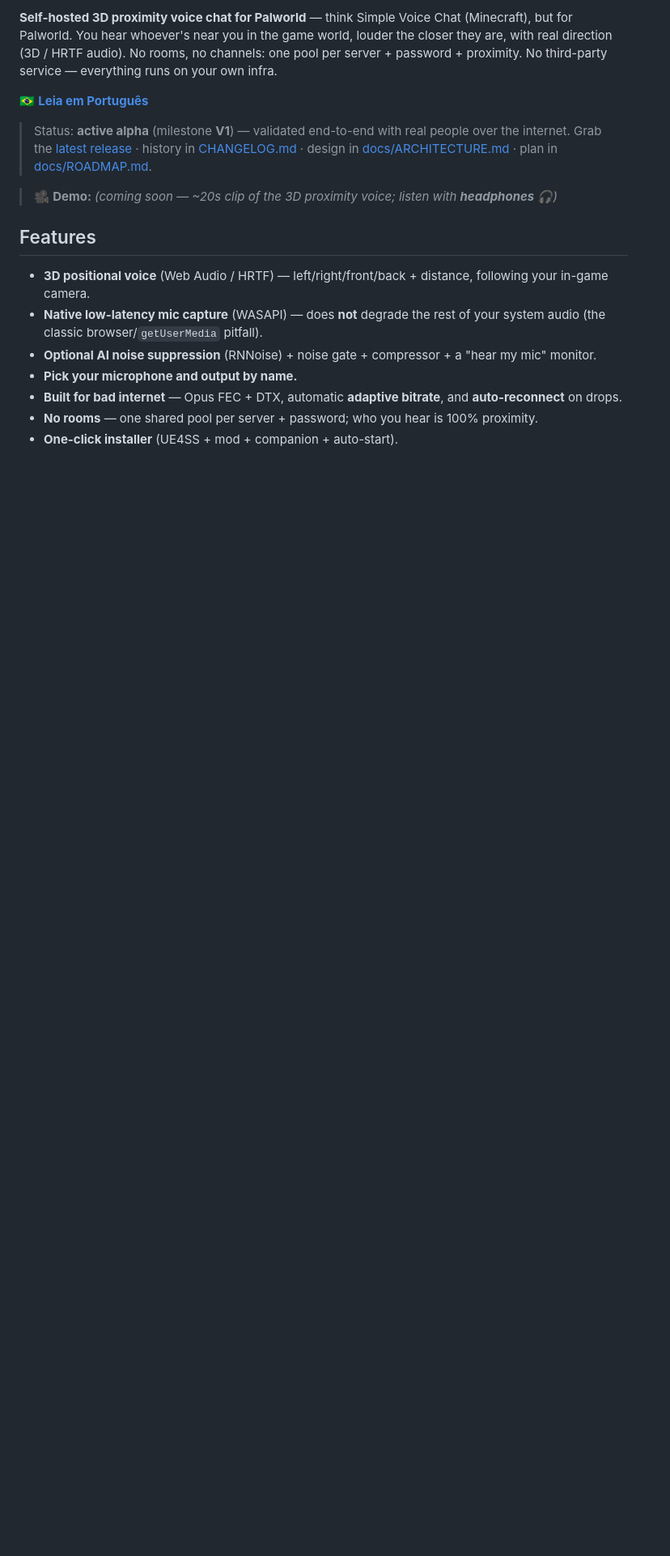
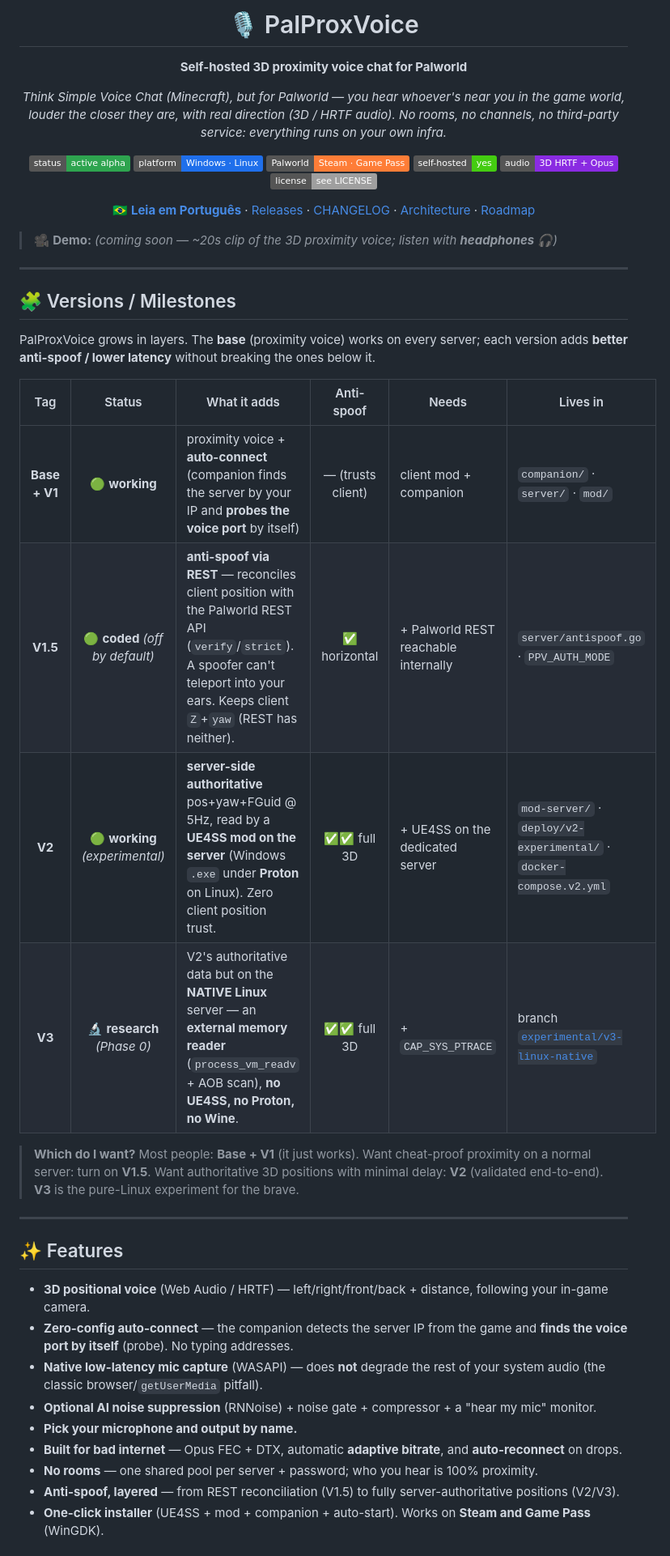
Before and after one commit to fernandoabf/palproxvoice, a Markdown page: README.md, the part around one of its changes. Shown at 81% size. Rendered like a GitHub page; badges without logos; blank space fills up the shorter version.

```diff
--- a/README.md
+++ b/README.md
@@ -2,31 +2,49 @@
 
-**Self-hosted 3D proximity voice chat for Palworld** — think Simple Voice Chat
-(Minecraft), but for Palworld. You hear whoever's near you in the game world,
-louder the closer they are, with real direction (3D / HRTF audio). No rooms, no
-channels: one pool per server + password + proximity. No third-party service —
-everything runs on your own infra.
+# 🎙️ PalProxVoice
 
-🇧🇷 **[Leia em Português](README.pt-BR.md)**
+**Self-hosted 3D proximity voice chat for Palworld**
 
-> Status: **active alpha** (milestone **V1**) — validated end-to-end with real
-> people over the internet. Grab the [latest release](../../releases) · history in
-> [CHANGELOG.md](CHANGELOG.md) · design in [docs/ARCHITECTURE.md](docs/ARCHITECTURE.md)
-> · plan in [docs/ROADMAP.md](docs/ROADMAP.md).
+_Think Simple Voice Chat (Minecraft), but for Palworld — you hear whoever's near you in the game world, louder the closer they are, with real direction (3D / HRTF audio). No rooms, no channels, no third-party service: everything runs on your own infra._
+
+![status](https://img.shields.io/badge/status-active%20alpha-2ea44f)
+![platform](https://img.shields.io/badge/platform-Windows%20%C2%B7%20Linux-1f6feb)
+![game](https://img.shields.io/badge/Palworld-Steam%20%C2%B7%20Game%20Pass-orange)
+![self-hosted](https://img.shields.io/badge/self--hosted-yes-success)
+![voice](https://img.shields.io/badge/audio-3D%20HRTF%20%2B%20Opus-blueviolet)
+![license](https://img.shields.io/badge/license-see%20LICENSE-lightgrey)
+
+🇧🇷 **[Leia em Português](README.pt-BR.md)** · [Releases](../../releases) · [CHANGELOG](CHANGELOG.md) · [Architecture](docs/ARCHITECTURE.md) · [Roadmap](docs/ROADMAP.md)
+
+</div>
 
 > 🎥 **Demo:** _(coming soon — ~20s clip of the 3D proximity voice; listen with **headphones** 🎧)_
-<!-- When you record the clip, save it to docs/demo.gif and uncomment:
-<p align="center">
-  <img src="docs/demo.gif" alt="3D proximity voice in Palworld" width="680">
-</p>
--->
 
-## Features
+---
+
+## 🧩 Versions / Milestones
+
+PalProxVoice grows in layers. The **base** (proximity voice) works on every server; each version adds **better anti-spoof / lower latency** without breaking the ones below it.
+
+| Tag | Status | What it adds | Anti-spoof | Needs | Lives in |
+|:---:|:---:|---|:---:|---|---|
+| **Base + V1** | 🟢 **working** | proximity voice + **auto-connect** (companion finds the server by your IP and **probes the voice port** by itself) | — (trusts client) | client mod + companion | `companion/` · `server/` · `mod/` |
+| **V1.5** | 🟢 **coded** _(off by default)_ | **anti-spoof via REST** — reconciles client position with the Palworld REST API (`verify`/`strict`). A spoofer can't teleport into your ears. Keeps client `Z`+`yaw` (REST has neither). | ✅ horizontal | + Palworld REST reachable internally | `server/antispoof.go` · `PPV_AUTH_MODE` |
+| **V2** | 🟢 **working** _(experimental)_ | **server-side authoritative** pos+yaw+FGuid @ 5Hz, read by a **UE4SS mod on the server** (Windows `.exe` under **Proton** on Linux). Zero client position trust. | ✅✅ full 3D | + UE4SS on the dedicated server | `mod-server/` · `deploy/v2-experimental/` · `docker-compose.v2.yml` |
+| **V3** | 🔬 **research** _(Phase 0)_ | V2's authoritative data but on the **NATIVE Linux** server — an **external memory reader** (`process_vm_readv` + AOB scan), **no UE4SS, no Proton, no Wine**. | ✅✅ full 3D | + `CAP_SYS_PTRACE` | branch [`experimental/v3-linux-native`](../../tree/experimental/v3-linux-native) |
+
+> **Which do I want?** Most people: **Base + V1** (it just works). Want cheat-proof proximity on a normal server: turn on **V1.5**. Want authoritative 3D positions with minimal delay: **V2** (validated end-to-end). **V3** is the pure-Linux experiment for the brave.
+
+---
+
+## ✨ Features
 
 - **3D positional voice** (Web Audio / HRTF) — left/right/front/back + distance, following your in-game camera.
+- **Zero-config auto-connect** — the companion detects the server IP from the game and **finds the voice port by itself** (probe). No typing addresses.
 - **Native low-latency mic capture** (WASAPI) — does **not** degrade the rest of your system audio (the classic browser/`getUserMedia` pitfall).
 - **Optional AI noise suppression** (RNNoise) + noise gate + compressor + a "hear my mic" monitor.
 - **Pick your microphone and output by name.**
 - **Built for bad internet** — Opus FEC + DTX, automatic **adaptive bitrate**, and **auto-reconnect** on drops.
 - **No rooms** — one shared pool per server + password; who you hear is 100% proximity.
-- **One-click installer** (UE4SS + mod + companion + auto-start).
+- **Anti-spoof, layered** — from REST reconciliation (V1.5) to fully server-authoritative positions (V2/V3).
+- **One-click installer** (UE4SS + mod + companion + auto-start). Works on **Steam and Game Pass** (WinGDK).
 
```
Also changed, not shown: other parts of README.md (+53 -55 lines).
